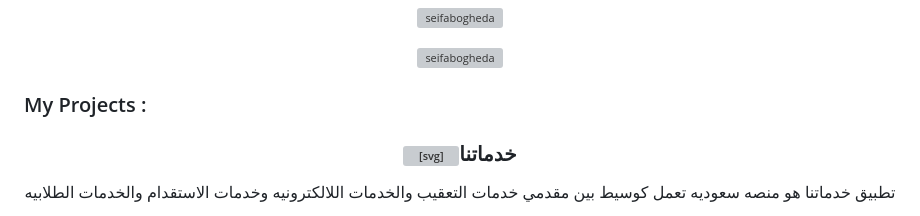
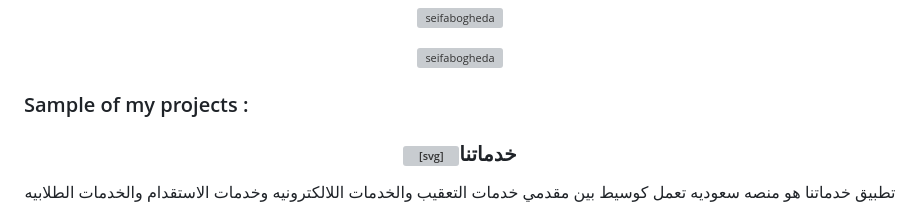
Before and after one commit to seifabogheda/seifabogheda, a Markdown page: README.md, the part around the change. Drawn GitHub-style; grey boxes are pictures that could not be loaded.

```diff
--- a/README.md
+++ b/README.md
@@ -36,7 +36,7 @@
 <p><img align="center" src="https://github-readme-stats.vercel.app/api/top-langs?username=seifabogheda&show_icons=true&locale=en&layout=compact" alt="seifabogheda" /></p>
 
 <p><img align="center" src="https://github-readme-streak-stats.herokuapp.com/?user=seifabogheda&" alt="seifabogheda" /></p>
- <h3 align="left">My Projects :</h3>
+ <h3 align="left">Sample of my projects :</h3>
 
 <h3 dir="auto"><a id="user-content-cheetah" class="anchor" aria-hidden="true" href="#خدمتي الالكترونية"><svg class="octicon octicon-link" viewBox="0 0 16 16" version="1.1" width="16" height="16" aria-hidden="true"><path d="m7.775 3.275 1.25-1.25a3.5 3.5 0 1 1 4.95 4.95l-2.5 2.5a3.5 3.5 0 0 1-4.95 0 .751.751 0 0 1 .018-1.042.751.751 0 0 1 1.042-.018 1.998 1.998 0 0 0 2.83 0l2.5-2.5a2.002 2.002 0 0 0-2.83-2.83l-1.25 1.25a.751.751 0 0 1-1.042-.018.751.751 0 0 1-.018-1.042Zm-4.69 9.64a1.998 1.998 0 0 0 2.83 0l1.25-1.25a.751.751 0 0 1 1.042.018.751.751 0 0 1 .018 1.042l-1.25 1.25a3.5 3.5 0 1 1-4.95-4.95l2.5-2.5a3.5 3.5 0 0 1 4.95 0 .751.751 0 0 1-.018 1.042.751.751 0 0 1-1.042.018 1.998 1.998 0 0 0-2.83 0l-2.5 2.5a1.998 1.998 0 0 0 0 2.83Z"></path></svg></a><a id="user-content-chitah" href="#خدمتي الالكترونية"></a>خدماتنا</h3>
 
```
